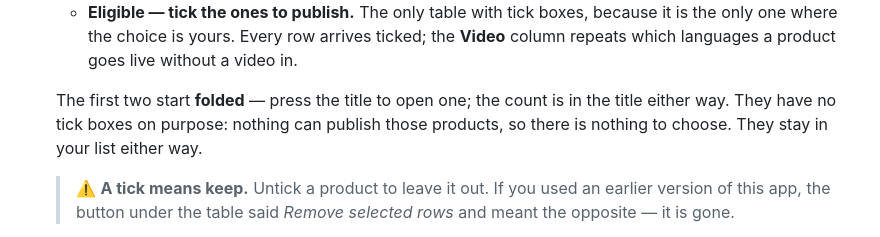
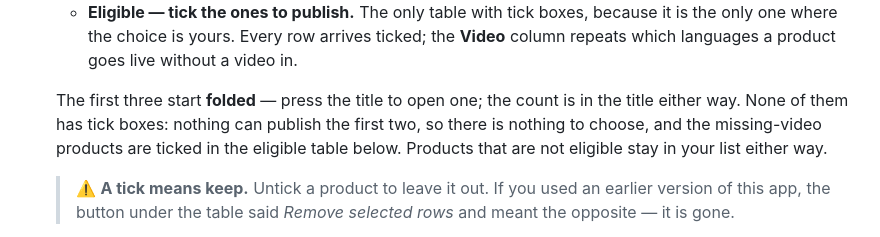
Before and after one commit to NextGenDataLead/gs1-product-link, a Markdown page: docs/operator-guide.md, the part around one of its changes. Drawn GitHub-style.

```diff
--- a/docs/operator-guide.md
+++ b/docs/operator-guide.md
@@ -121,9 +121,10 @@ live **without a video**. The figures change as you tick.
      only one where the choice is yours. Every row arrives ticked; the **Video** column repeats
      which languages a product goes live without a video in.
 
-   The first two start **folded** — press the title to open one; the count is in the title either
-   way. They have no tick boxes on purpose: nothing can publish those products, so there is nothing
-   to choose. They stay in your list either way.
+   The first three start **folded** — press the title to open one; the count is in the title either
+   way. None of them has tick boxes: nothing can publish the first two, so there is nothing to
+   choose, and the missing-video products are ticked in the eligible table below. Products that
+   are not eligible stay in your list either way.
 
    > ⚠️ **A tick means keep.** Untick a product to leave it out. If you used an earlier version of
    > this app, the button under the table said *Remove selected rows* and meant the opposite — it
```
Also changed, not shown: other parts of docs/operator-guide.md (+1 -1 lines), docs/ui-operator-shell.md (+1 -1 lines), docs/images/data-choose.png, 1 other file.
